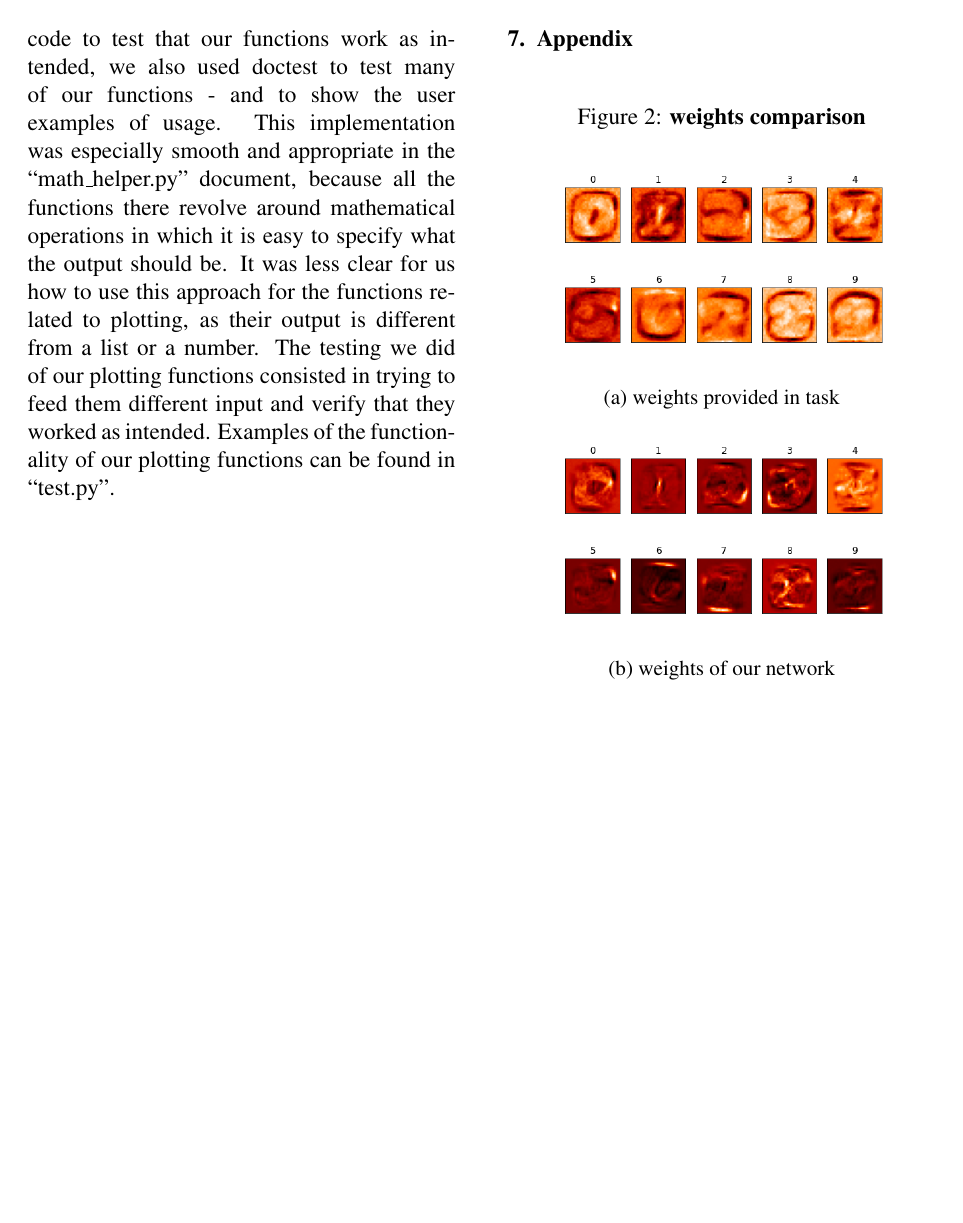
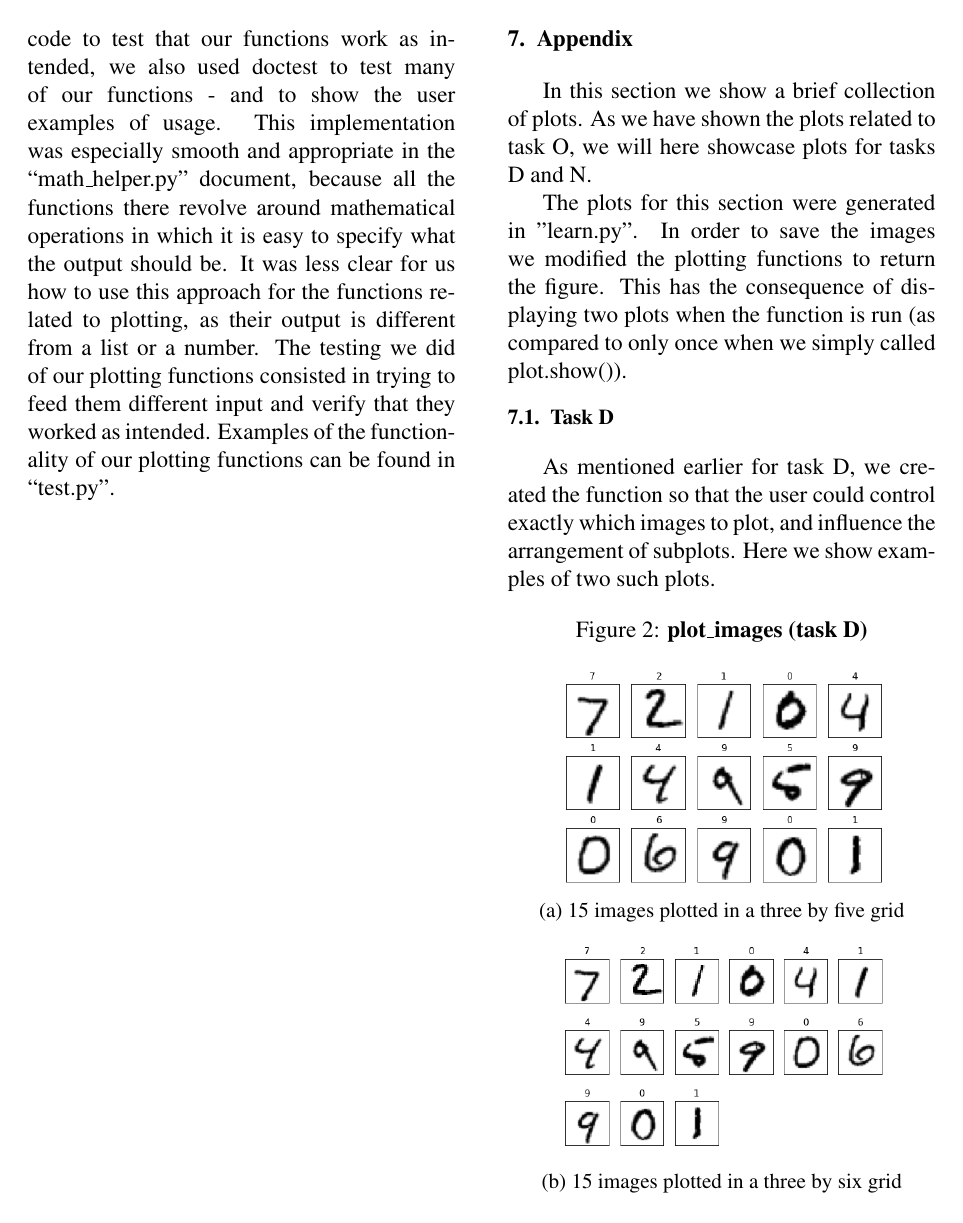
Before and after one commit to teamsoccult/NeuralPy, a LaTeX paper (report/main-text.tex): page 5 of 5 before the commit and page 4 of 5 after it. The pictures show the PDF file report/main-text.pdf that the author committed with the source.

Commit message:
very last stuff.

```diff
--- a/report/main-text.tex
+++ b/report/main-text.tex
@@ -95,19 +95,36 @@ We were especially keen on testing the code properly, because a lack of testing
 Besides implementing exceptions into our code to test that our functions work as intended, we also used doctest to test many of our functions - and to show the user examples of usage. This implementation was especially smooth and appropriate in the “math\_helper.py” document, because all the functions there revolve around mathematical operations in which it is easy to specify what the output should be. It was less clear for us how to use this approach for the functions related to plotting, as their output is different from a list or a number. The testing we did of our plotting functions consisted in trying to feed them different input and verify that they worked as intended. Examples of the functionality of our plotting functions can be found in “test.py”.
 
 \newpage
-
 \section{Appendix}
 
 In this section we show a brief collection of plots.
 As we have shown the plots related to task O,
 we will here showcase plots for tasks D and N.
 
+The plots for this section were generated in
+"learn.py". In order to save the images we modified
+the plotting functions to return the figure. This has
+the consequence of displaying two plots when the
+function is run (as compared to only once when
+we simply called plot.show()).
+
+\subsection{Task D}
+
+As mentioned earlier for task D, we created the function
+so that the user could control exactly which images to
+plot, and influence the arrangement of subplots.
+Here we show examples of two such plots.
 
 
 \begin{figure}[h]
-\caption{\textbf{weights comparison}}
 \centering
-\includegraphics[scale=0.4]{"../images/linear_network"}
-\subcaption{weights provided in task}
-\includegraphics[scale=0.4]{"../images/fast_network"}
-\subcaption{weights of our network}
+\caption{\textbf{plot\_images (task D)}}
+\includegraphics[scale=0.4]{"../images/appendix_plot_images_5_cols"}
+\subcaption{15 images plotted in a three by five grid}
+
+\includegraphics[scale=0.4]{"../images/appendix_plot_images_6_cols"}
+\subcaption{15 images plotted in a three by six grid}
+\end{figure}
+
+\newpage
+\subsection{Task N}
```
Also changed, not shown: report/main-text.pdf, report/master-document.pdf, report/main-text.tex (17 more changed lines), 2 other files.
